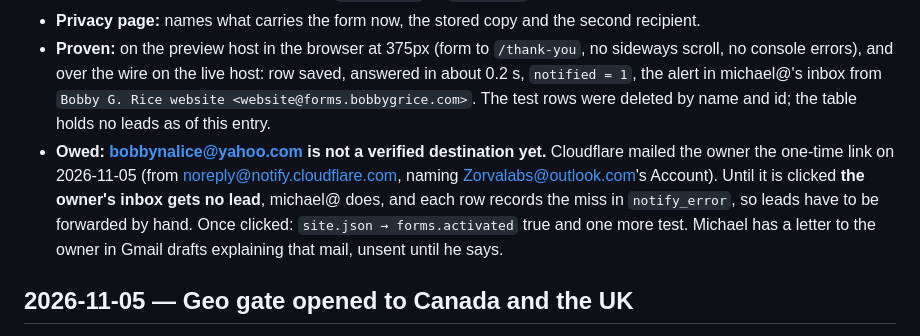
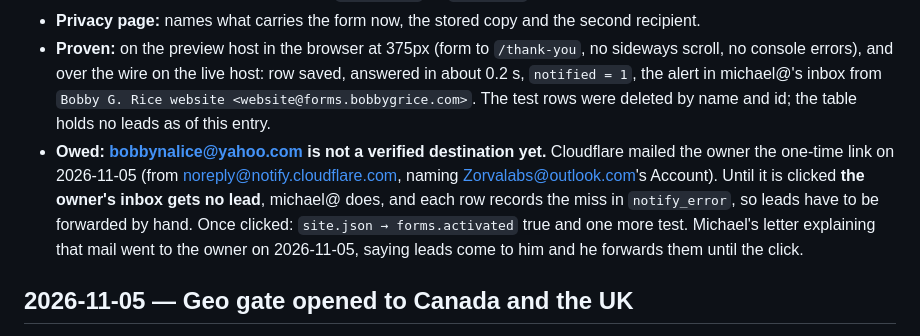
Before and after one commit to Zorva-Labs/bobbygrice-site, a Markdown page: CHANGELOG.md, the part around the change. Rendered like a GitHub page.

Commit message:
Changelog: the owner's letter about the verification mail went out

```diff
--- a/CHANGELOG.md
+++ b/CHANGELOG.md
@@ -10,7 +10,7 @@ Newest first. One entry per session that changed this repo: what changed, why, w
 - **Spam checks:** honeypot `zq7x` and the `hp_ms` time-trap, with no Turnstile, because the account's 20 widgets are full. A post with no script behind it is held in `lead_drops` as `no_script`.
 - **Privacy page:** names what carries the form now, the stored copy and the second recipient.
 - **Proven:** on the preview host in the browser at 375px (form to `/thank-you`, no sideways scroll, no console errors), and over the wire on the live host: row saved, answered in about 0.2 s, `notified = 1`, the alert in michael@'s inbox from `Bobby G. Rice website <website@forms.bobbygrice.com>`. The test rows were deleted by name and id; the table holds no leads as of this entry.
-- **Owed:** **bobbynalice@yahoo.com is not a verified destination yet.** Cloudflare mailed the owner the one-time link on 2026-11-05 (from noreply@notify.cloudflare.com, naming Zorvalabs@outlook.com's Account). Until it is clicked **the owner's inbox gets no lead**, michael@ does, and each row records the miss in `notify_error`, so leads have to be forwarded by hand. Once clicked: `site.json → forms.activated` true and one more test. Michael has a letter to the owner in Gmail drafts explaining that mail, unsent until he says.
+- **Owed:** **bobbynalice@yahoo.com is not a verified destination yet.** Cloudflare mailed the owner the one-time link on 2026-11-05 (from noreply@notify.cloudflare.com, naming Zorvalabs@outlook.com's Account). Until it is clicked **the owner's inbox gets no lead**, michael@ does, and each row records the miss in `notify_error`, so leads have to be forwarded by hand. Once clicked: `site.json → forms.activated` true and one more test. Michael's letter explaining that mail went to the owner on 2026-11-05, saying leads come to him and he forwards them until the click.
 
 ## 2026-11-05 — Geo gate opened to Canada and the UK
 
```
